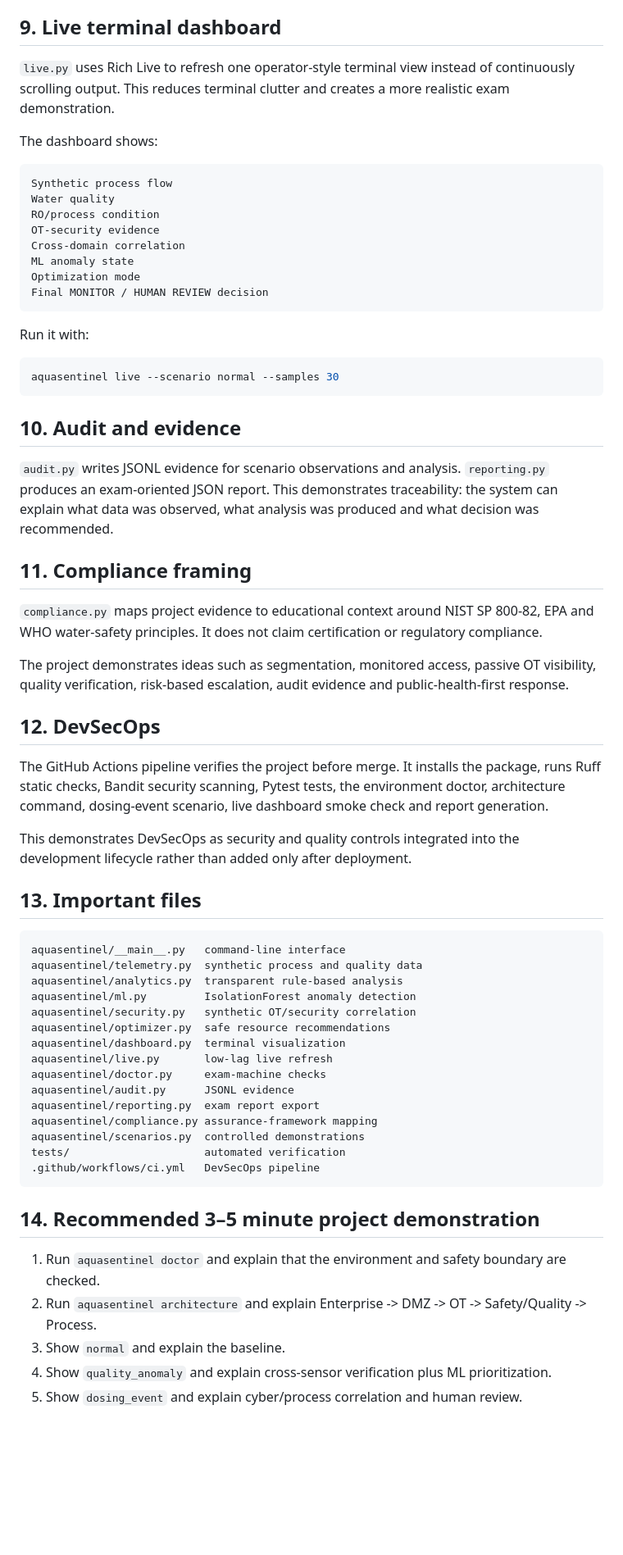
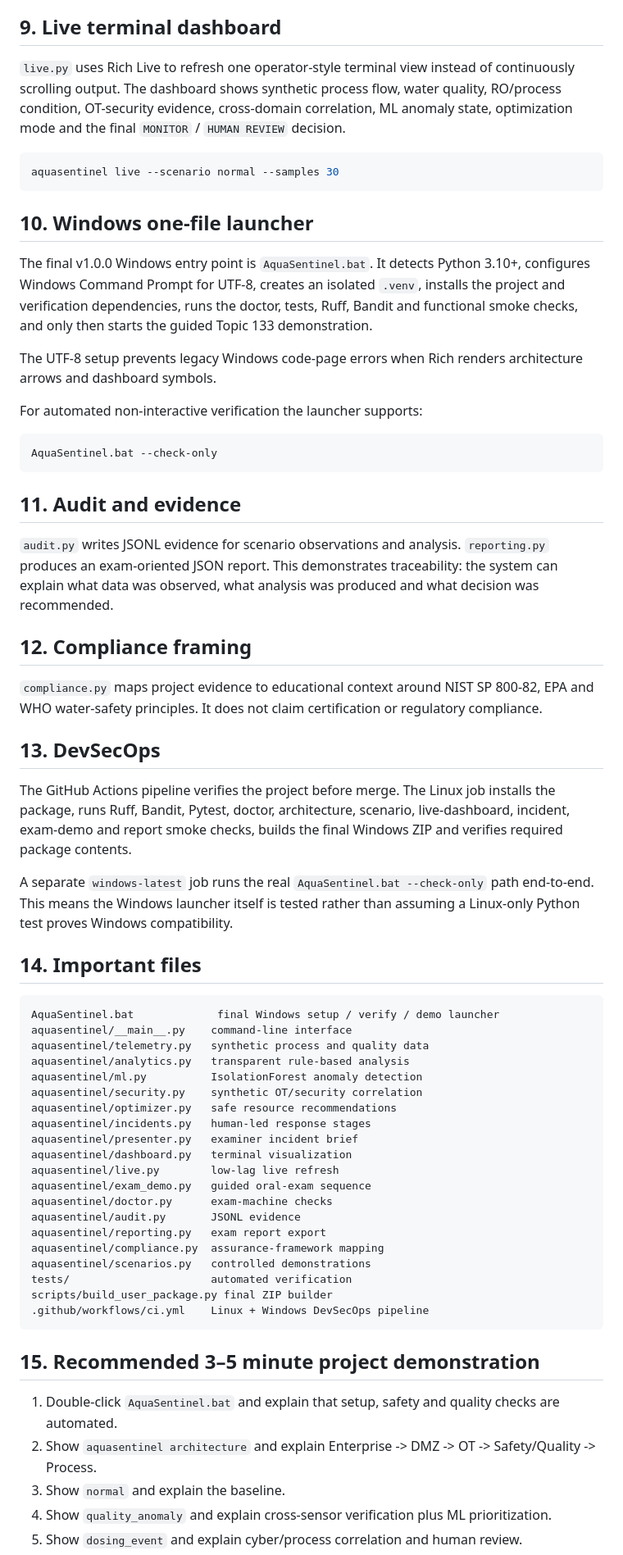
Before and after one commit to HaziqBinAfzal/AquaSentinel, a Markdown page: docs/PROJECT_GUIDE.md, the part around one of its changes. Shown at 82% size. GitHub-like rendering; blank space fills up the shorter version.

Commit message:
Finalize project and viva guide for v1.0.0

````diff
--- a/docs/PROJECT_GUIDE.md
+++ b/docs/PROJECT_GUIDE.md
@@ -101,67 +83,67 @@ The important design principle is that the optimizer cannot override quality/sec
 
 ## 9. Live terminal dashboard
 
-`live.py` uses Rich Live to refresh one operator-style terminal view instead of continuously scrolling output. This reduces terminal clutter and creates a more realistic exam demonstration.
-
-The dashboard shows:
-
-```text
-Synthetic process flow
-Water quality
-RO/process condition
-OT-security evidence
-Cross-domain correlation
-ML anomaly state
-Optimization mode
-Final MONITOR / HUMAN REVIEW decision
-```
-
-Run it with:
+`live.py` uses Rich Live to refresh one operator-style terminal view instead of continuously scrolling output. The dashboard shows synthetic process flow, water quality, RO/process condition, OT-security evidence, cross-domain correlation, ML anomaly state, optimization mode and the final `MONITOR` / `HUMAN REVIEW` decision.
 
 ```bash
 aquasentinel live --scenario normal --samples 30
 ```
 
-## 10. Audit and evidence
+## 10. Windows one-file launcher
+
+The final v1.0.0 Windows entry point is `AquaSentinel.bat`. It detects Python 3.10+, configures Windows Command Prompt for UTF-8, creates an isolated `.venv`, installs the project and verification dependencies, runs the doctor, tests, Ruff, Bandit and functional smoke checks, and only then starts the guided Topic 133 demonstration.
+
+The UTF-8 setup prevents legacy Windows code-page errors when Rich renders architecture arrows and dashboard symbols.
+
+For automated non-interactive verification the launcher supports:
+
+```bat
+AquaSentinel.bat --check-only
+```
+
+## 11. Audit and evidence
 
 `audit.py` writes JSONL evidence for scenario observations and analysis. `reporting.py` produces an exam-oriented JSON report. This demonstrates traceability: the system can explain what data was observed, what analysis was produced and what decision was recommended.
 
-## 11. Compliance framing
+## 12. Compliance framing
 
 `compliance.py` maps project evidence to educational context around NIST SP 800-82, EPA and WHO water-safety principles. It does not claim certification or regulatory compliance.
 
-The project demonstrates ideas such as segmentation, monitored access, passive OT visibility, quality verification, risk-based escalation, audit evidence and public-health-first response.
+## 13. DevSecOps
 
-## 12. DevSecOps
+The GitHub Actions pipeline verifies the project before merge. The Linux job installs the package, runs Ruff, Bandit, Pytest, doctor, architecture, scenario, live-dashboard, incident, exam-demo and report smoke checks, builds the final Windows ZIP and verifies required package contents.
 
-The GitHub Actions pipeline verifies the project before merge. It installs the package, runs Ruff static checks, Bandit security scanning, Pytest tests, the environment doctor, architecture command, dosing-event scenario, live dashboard smoke check and report generation.
+A separate `windows-latest` job runs the real `AquaSentinel.bat --check-only` path end-to-end. This means the Windows launcher itself is tested rather than assuming a Linux-only Python test proves Windows compatibility.
 
-This demonstrates DevSecOps as security and quality controls integrated into the development lifecycle rather than added only after deployment.
-
-## 13. Important files
+## 14. Important files
 
 ```text
-aquasentinel/__main__.py   command-line interface
-aquasentinel/telemetry.py  synthetic process and quality data
-aquasentinel/analytics.py  transparent rule-based analysis
-aquasentinel/ml.py         IsolationForest anomaly detection
-aquasentinel/security.py   synthetic OT/security correlation
-aquasentinel/optimizer.py  safe resource recommendations
-aquasentinel/dashboard.py  terminal visualization
-aquasentinel/live.py       low-lag live refresh
-aquasentinel/doctor.py     exam-machine checks
-aquasentinel/audit.py      JSONL evidence
-aquasentinel/reporting.py  exam report export
-aquasentinel/compliance.py assurance-framework mapping
-aquasentinel/scenarios.py  controlled demonstrations
-tests/                     automated verification
-.github/workflows/ci.yml   DevSecOps pipeline
+AquaSentinel.bat             final Windows setup / verify / demo launcher
+aquasentinel/__main__.py    command-line interface
+aquasentinel/telemetry.py   synthetic process and quality data
+aquasentinel/analytics.py   transparent rule-based analysis
+aquasentinel/ml.py          IsolationForest anomaly detection
+aquasentinel/security.py    synthetic OT/security correlation
+aquasentinel/optimizer.py   safe resource recommendations
+aquasentinel/incidents.py   human-led response stages
+aquasentinel/presenter.py   examiner incident brief
+aquasentinel/dashboard.py   terminal visualization
+aquasentinel/live.py        low-lag live refresh
+aquasentinel/exam_demo.py   guided oral-exam sequence
+aquasentinel/doctor.py      exam-machine checks
+aquasentinel/audit.py       JSONL evidence
+aquasentinel/reporting.py   exam report export
+aquasentinel/compliance.py  assurance-framework mapping
+aquasentinel/scenarios.py   controlled demonstrations
+tests/                      automated verification
+scripts/build_user_package.py final ZIP builder
+.github/workflows/ci.yml    Linux + Windows DevSecOps pipeline
 ```
 
-## 14. Recommended 3–5 minute project demonstration
+## 15. Recommended 3–5 minute project demonstration
 
-1. Run `aquasentinel doctor` and explain that the environment and safety boundary are checked.
-2. Run `aquasentinel architecture` and explain Enterprise -> DMZ -> OT -> Safety/Quality -> Process.
+1. Double-click `AquaSentinel.bat` and explain that setup, safety and quality checks are automated.
+2. Show `aquasentinel architecture` and explain Enterprise -> DMZ -> OT -> Safety/Quality -> Process.
 3. Show `normal` and explain the baseline.
 4. Show `quality_anomaly` and explain cross-sensor verification plus ML prioritization.
 5. Show `dosing_event` and explain cyber/process correlation and human review.
````
Also changed, not shown: other parts of docs/PROJECT_GUIDE.md (+13 -29 lines).
